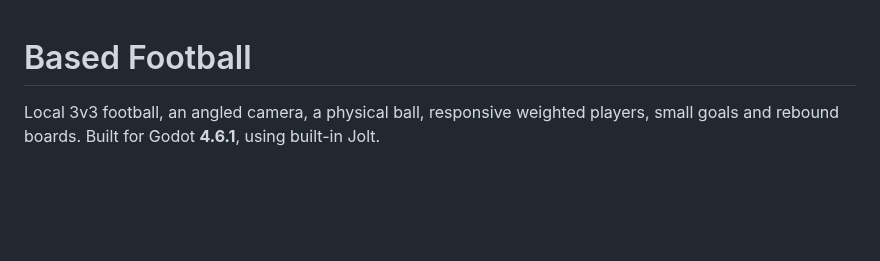
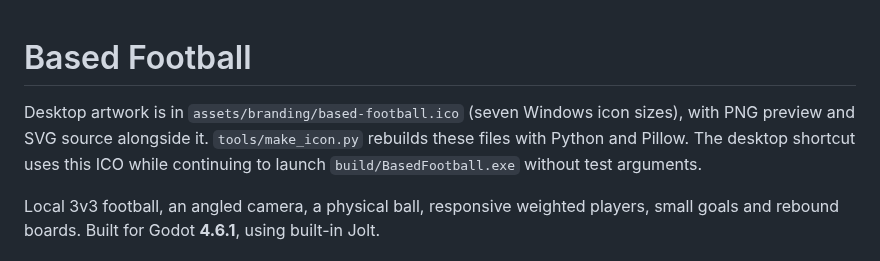
Before and after one commit to dangalg/BasedFootball, a Markdown page: README.md, the part around the change. GitHub-like rendering; blank space fills up the shorter version.

Commit message:
Add custom football desktop icon and reproducible artwork

```diff
--- a/README.md
+++ b/README.md
@@ -1,4 +1,9 @@
 # Based Football
+
+Desktop artwork is in `assets/branding/based-football.ico` (seven Windows icon
+sizes), with PNG preview and SVG source alongside it. `tools/make_icon.py`
+rebuilds these files with Python and Pillow. The desktop shortcut uses this ICO
+while continuing to launch `build/BasedFootball.exe` without test arguments.
 
 Local 3v3 football, an angled camera, a physical ball, responsive weighted players,
 small goals and rebound boards. Built for Godot **4.6.1**, using built-in Jolt.
```
Also changed, not shown: VERIFICATION.md (+11 -0 lines), assets/branding/based-football.png (added), 3 other files.
